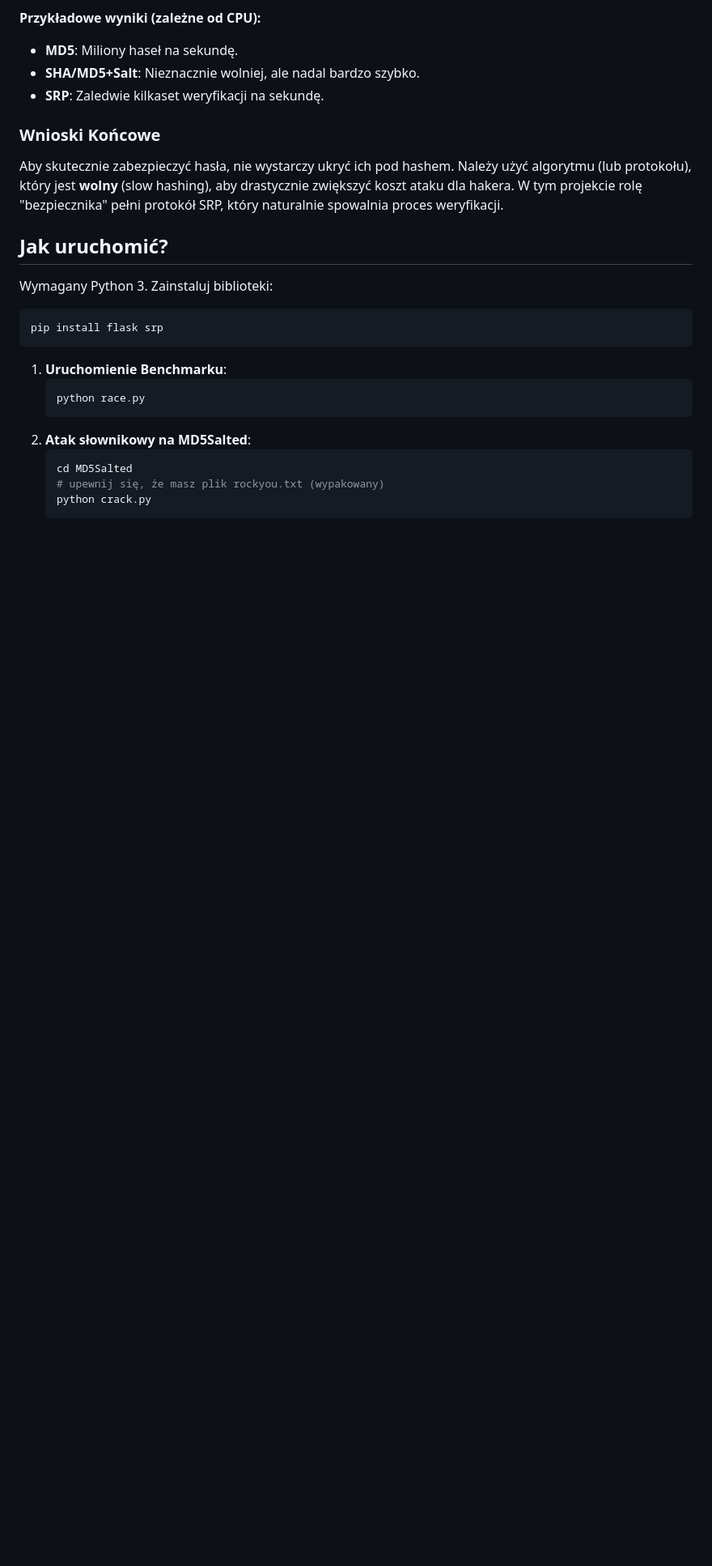
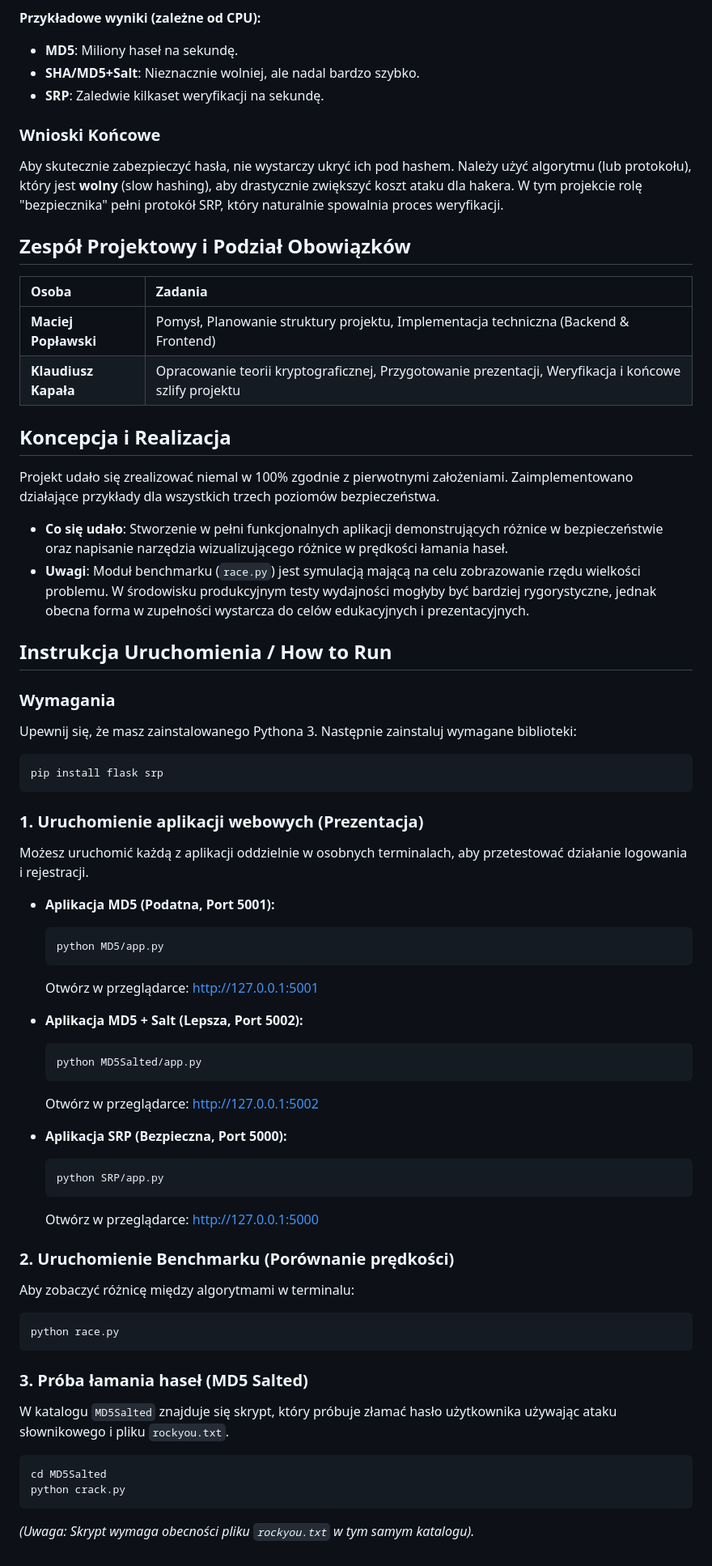
Before and after one commit to ultimus12/Kryptografia-Bruteforce, a Markdown page: README.md, the part around one of its changes. Shown at 81% size. GitHub-like rendering; blank space fills up the shorter version.

````diff
--- a/README.md
+++ b/README.md
@@ -49,21 +51,65 @@ W głównym folderze znajduje się skrypt `race.py`, który symuluje atak na wsz
 ### Wnioski Końcowe
 Aby skutecznie zabezpieczyć hasła, nie wystarczy ukryć ich pod hashem. Należy użyć algorytmu (lub protokołu), który jest **wolny** (slow hashing), aby drastycznie zwiększyć koszt ataku dla hakera. W tym projekcie rolę "bezpiecznika" pełni protokół SRP, który naturalnie spowalnia proces weryfikacji.
 
-## Jak uruchomić?
+## Zespół Projektowy i Podział Obowiązków
 
-Wymagany Python 3. Zainstaluj biblioteki:
+| Osoba | Zadania |
+| :--- | :--- |
+| **Maciej Popławski** | Pomysł, Planowanie struktury projektu, Implementacja techniczna (Backend & Frontend) |
+| **Klaudiusz Kapała** | Opracowanie teorii kryptograficznej, Przygotowanie prezentacji, Weryfikacja i końcowe szlify projektu |
+
+## Koncepcja i Realizacja
+
+Projekt udało się zrealizować niemal w 100% zgodnie z pierwotnymi założeniami. Zaimplementowano działające przykłady dla wszystkich trzech poziomów bezpieczeństwa.
+
+*   **Co się udało**: Stworzenie w pełni funkcjonalnych aplikacji demonstrujących różnice w bezpieczeństwie oraz napisanie narzędzia wizualizującego różnice w prędkości łamania haseł.
+*   **Uwagi**: Moduł benchmarku (`race.py`) jest symulacją mającą na celu zobrazowanie rzędu wielkości problemu. W środowisku produkcyjnym testy wydajności mogłyby być bardziej rygorystyczne, jednak obecna forma w zupełności wystarcza do celów edukacyjnych i prezentacyjnych.
+
+## Instrukcja Uruchomienia / How to Run
+
+### Wymagania
+Upewnij się, że masz zainstalowanego Pythona 3. Następnie zainstaluj wymagane biblioteki:
 
 ```bash
 pip install flask srp
 ```
 
-1. **Uruchomienie Benchmarku**:
-   ```bash
-   python race.py
-   ```
-2. **Atak słownikowy na MD5Salted**:
-   ```bash
-   cd MD5Salted
-   # upewnij się, że masz plik rockyou.txt (wypakowany)
-   python crack.py
-   ```
+### 1. Uruchomienie aplikacji webowych (Prezentacja)
+
+Możesz uruchomić każdą z aplikacji oddzielnie w osobnych terminalach, aby przetestować działanie logowania i rejestracji.
+
+*   **Aplikacja MD5 (Podatna, Port 5001):**
+    ```bash
+    python MD5/app.py
+    ```
+    Otwórz w przeglądarce: http://127.0.0.1:5001
+
+*   **Aplikacja MD5 + Salt (Lepsza, Port 5002):**
+    ```bash
+    python MD5Salted/app.py
+    ```
+    Otwórz w przeglądarce: http://127.0.0.1:5002
+
+*   **Aplikacja SRP (Bezpieczna, Port 5000):**
+    ```bash
+    python SRP/app.py
+    ```
+    Otwórz w przeglądarce: http://127.0.0.1:5000
+
+### 2. Uruchomienie Benchmarku (Porównanie prędkości)
+
+Aby zobaczyć różnicę między algorytmami w terminalu:
+
+```bash
+python race.py
+```
+
+### 3. Próba łamania haseł (MD5 Salted)
+
+W katalogu `MD5Salted` znajduje się skrypt, który próbuje złamać hasło użytkownika używając ataku słownikowego i pliku `rockyou.txt`.
+
+```bash
+cd MD5Salted
+python crack.py
+```
+*(Uwaga: Skrypt wymaga obecności pliku `rockyou.txt` w tym samym katalogu).*
````
Also changed, not shown: other parts of README.md (+2 -0 lines).
